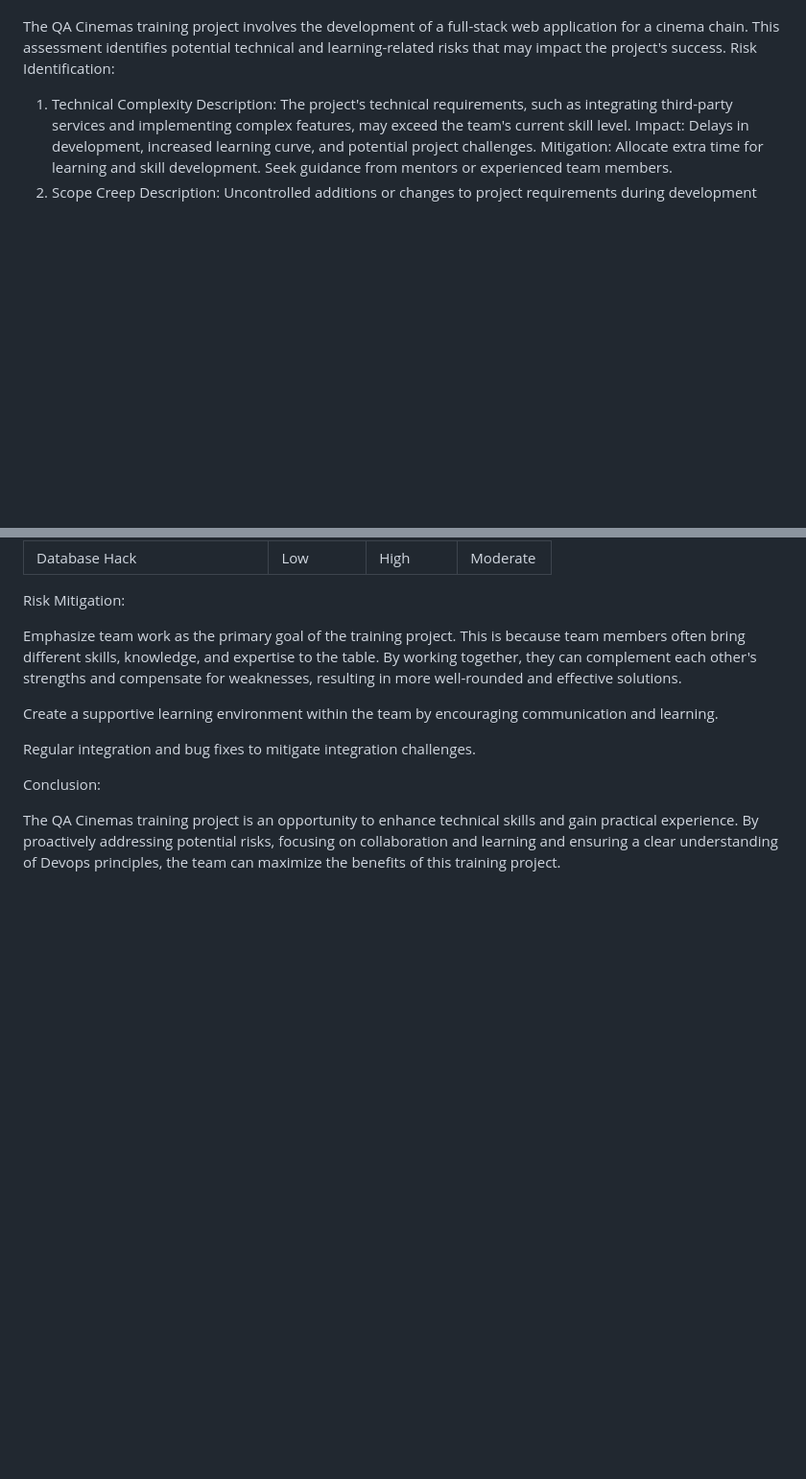
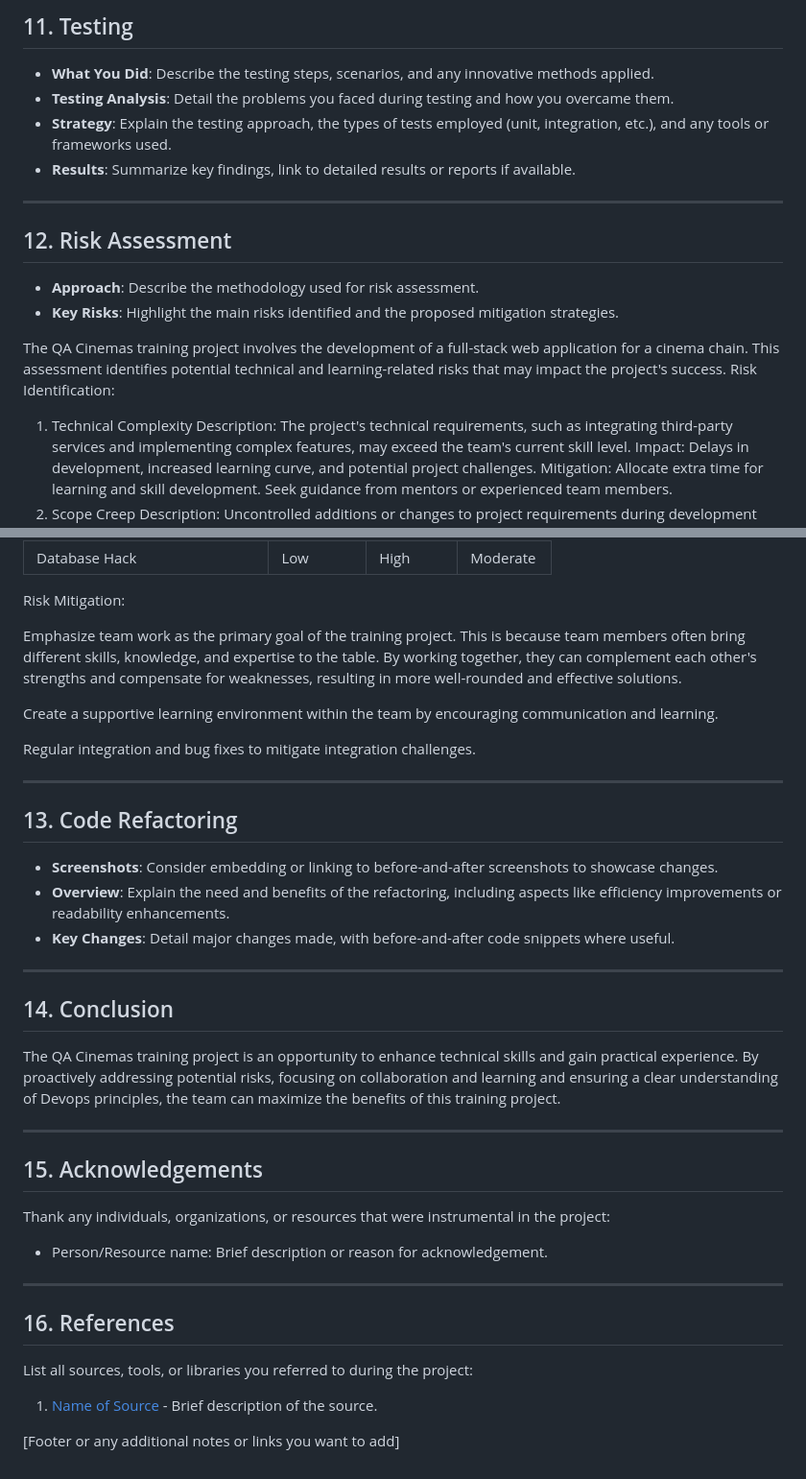
Before and after one commit to pamswi/QA_Cinema, a Markdown page: README.md, 2 parts joined by grey strips. Shown at 96% size. GitHub-like rendering; blank space fills up the shorter version.

```diff
--- a/README.md
+++ b/README.md
@@ -111,3 +167,16 @@ Project Overview:
+## 11. Testing
+
+- **What You Did**: Describe the testing steps, scenarios, and any innovative methods applied.
+- **Testing Analysis**: Detail the problems you faced during testing and how you overcame them.
+- **Strategy**: Explain the testing approach, the types of tests employed (unit, integration, etc.), and any tools or frameworks used.
+- **Results**: Summarize key findings, link to detailed results or reports if available.
+
+---
+
+## 12. Risk Assessment
+
+- **Approach**: Describe the methodology used for risk assessment.
+- **Key Risks**: Highlight the main risks identified and the proposed mitigation strategies.
 
 The QA Cinemas training project involves the development of a full-stack web application for a cinema chain. This assessment identifies potential technical and learning-related risks that may impact the project's success.
 Risk Identification:
@@ -185,6 +254,35 @@ Create a supportive learning environment within the team by encouraging communic
 
 Regular integration and bug fixes to mitigate integration challenges.
 
-Conclusion:
+---
+
+## 13. Code Refactoring
+
+- **Screenshots**: Consider embedding or linking to before-and-after screenshots to showcase changes.
+- **Overview**: Explain the need and benefits of the refactoring, including aspects like efficiency improvements or readability enhancements.
+- **Key Changes**: Detail major changes made, with before-and-after code snippets where useful.
+
+
+
+---
+## 14. Conclusion
 
 The QA Cinemas training project is an opportunity to enhance technical skills and gain practical experience. By proactively addressing potential risks, focusing on collaboration and learning and ensuring a clear understanding of Devops principles, the team can maximize the benefits of this training project.
+
+---
+## 15. Acknowledgements
+
+Thank any individuals, organizations, or resources that were instrumental in the project:
+
+- Person/Resource name: Brief description or reason for acknowledgement.
+
+---
+
+## 16. References
+
+List all sources, tools, or libraries you referred to during the project:
+
+1. [Name of Source](URL) - Brief description of the source.
+
+
+[Footer or any additional notes or links you want to add]
```
Also changed, not shown: other parts of README.md (+125 -69 lines).
